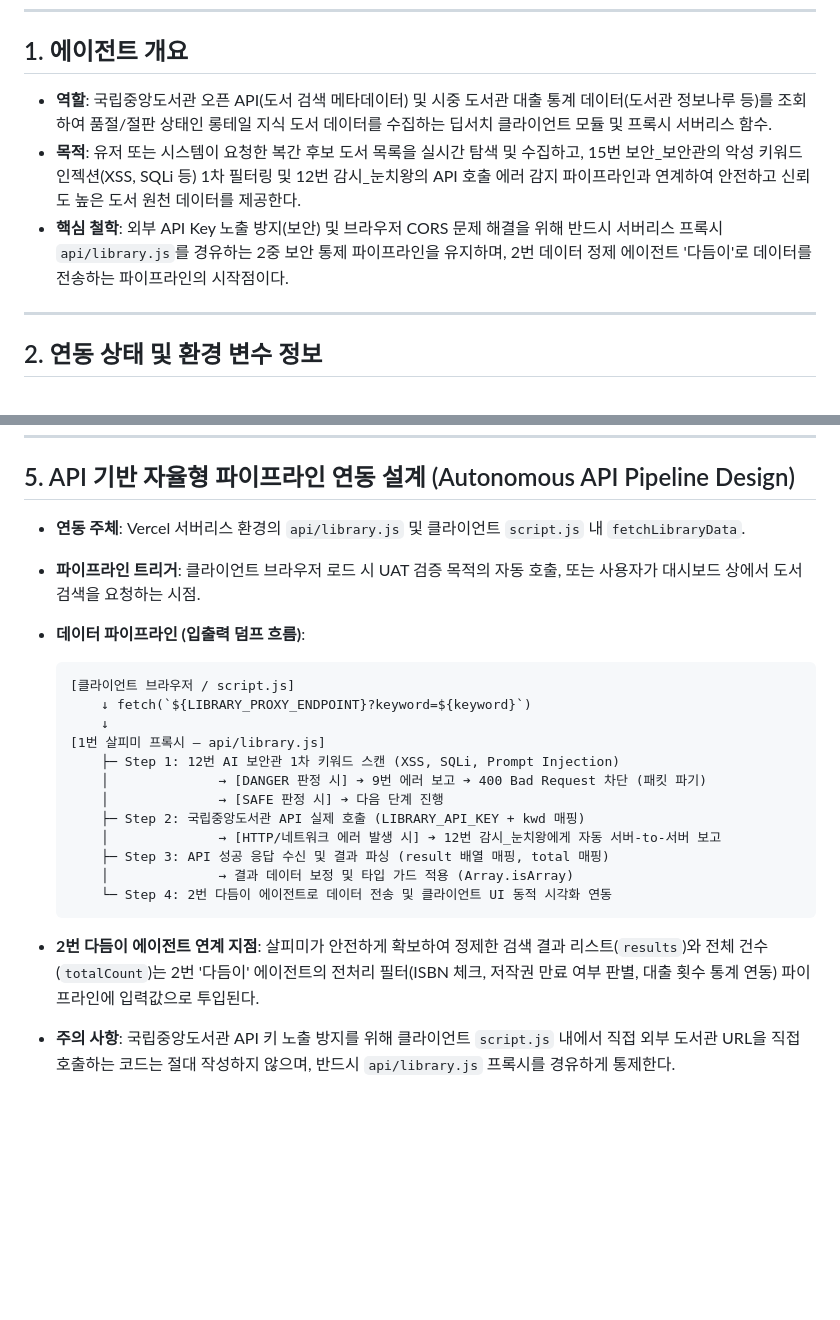
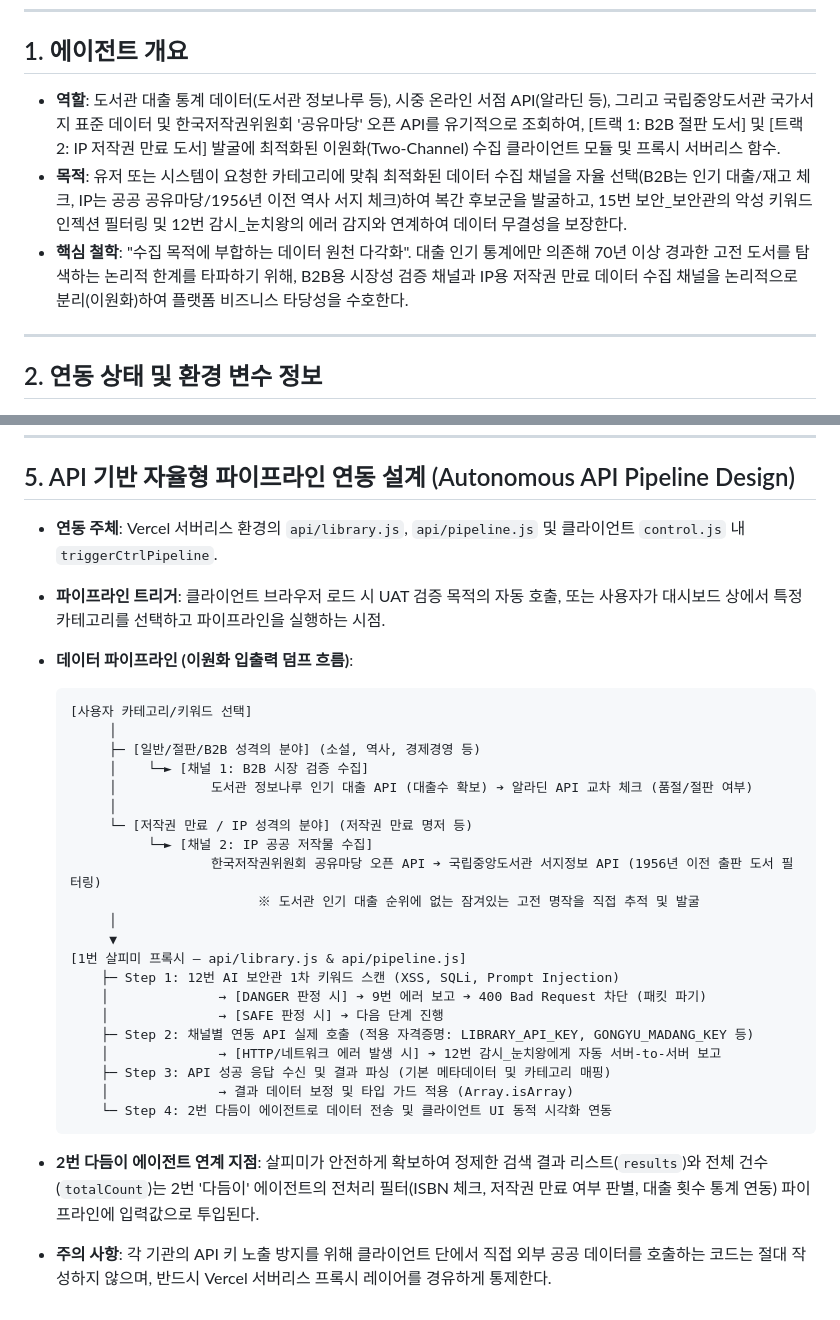
Before and after one commit to xopowo97/publish79, a Markdown page: 공모전/1번_딥서치_살피미.md, 2 parts joined by grey strips. Drawn GitHub-style; blank space fills up the shorter version.

````diff
--- a/공모전/1번_딥서치_살피미.md
+++ b/공모전/1번_딥서치_살피미.md
@@ -8,9 +8,9 @@
 ---
 
 ## 1. 에이전트 개요
-*   **역할**: 국립중앙도서관 오픈 API(도서 검색 메타데이터) 및 시중 도서관 대출 통계 데이터(도서관 정보나루 등)를 조회하여 품절/절판 상태인 롱테일 지식 도서 데이터를 수집하는 딥서치 클라이언트 모듈 및 프록시 서버리스 함수.
-*   **목적**: 유저 또는 시스템이 요청한 복간 후보 도서 목록을 실시간 탐색 및 수집하고, 15번 보안_보안관의 악성 키워드 인젝션(XSS, SQLi 등) 1차 필터링 및 12번 감시_눈치왕의 API 호출 에러 감지 파이프라인과 연계하여 안전하고 신뢰도 높은 도서 원천 데이터를 제공한다.
-*   **핵심 철학**: 외부 API Key 노출 방지(보안) 및 브라우저 CORS 문제 해결을 위해 반드시 서버리스 프록시 `api/library.js`를 경유하는 2중 보안 통제 파이프라인을 유지하며, 2번 데이터 정제 에이전트 '다듬이'로 데이터를 전송하는 파이프라인의 시작점이다.
+*   **역할**: 도서관 대출 통계 데이터(도서관 정보나루 등), 시중 온라인 서점 API(알라딘 등), 그리고 국립중앙도서관 국가서지 표준 데이터 및 한국저작권위원회 '공유마당' 오픈 API를 유기적으로 조회하여, [트랙 1: B2B 절판 도서] 및 [트랙 2: IP 저작권 만료 도서] 발굴에 최적화된 이원화(Two-Channel) 수집 클라이언트 모듈 및 프록시 서버리스 함수.
+*   **목적**: 유저 또는 시스템이 요청한 카테고리에 맞춰 최적화된 데이터 수집 채널을 자율 선택(B2B는 인기 대출/재고 체크, IP는 공공 공유마당/1956년 이전 역사 서지 체크)하여 복간 후보군을 발굴하고, 15번 보안_보안관의 악성 키워드 인젝션 필터링 및 12번 감시_눈치왕의 에러 감지와 연계하여 데이터 무결성을 보장한다.
+*   **핵심 철학**: "수집 목적에 부합하는 데이터 원천 다각화". 대출 인기 통계에만 의존해 70년 이상 경과한 고전 도서를 탐색하는 논리적 한계를 타파하기 위해, B2B용 시장성 검증 채널과 IP용 저작권 만료 데이터 수집 채널을 논리적으로 분리(이원화)하여 플랫폼 비즈니스 타당성을 수호한다.
 
 ---
 
@@ -62,24 +62,33 @@
 
 ## 5. API 기반 자율형 파이프라인 연동 설계 (Autonomous API Pipeline Design)
 
-*   **연동 주체**: Vercel 서버리스 환경의 `api/library.js` 및 클라이언트 `script.js` 내 `fetchLibraryData`.
-*   **파이프라인 트리거**: 클라이언트 브라우저 로드 시 UAT 검증 목적의 자동 호출, 또는 사용자가 대시보드 상에서 도서 검색을 요청하는 시점.
-*   **데이터 파이프라인 (입출력 덤프 흐름)**:
+*   **연동 주체**: Vercel 서버리스 환경의 `api/library.js`, `api/pipeline.js` 및 클라이언트 `control.js` 내 `triggerCtrlPipeline`.
+*   **파이프라인 트리거**: 클라이언트 브라우저 로드 시 UAT 검증 목적의 자동 호출, 또는 사용자가 대시보드 상에서 특정 카테고리를 선택하고 파이프라인을 실행하는 시점.
+*   **데이터 파이프라인 (이원화 입출력 덤프 흐름)**:
 
     ```
-    [클라이언트 브라우저 / script.js]
-        ↓ fetch(`${LIBRARY_PROXY_ENDPOINT}?keyword=${keyword}`)
-        ↓
-    [1번 살피미 프록시 — api/library.js]
+    [사용자 카테고리/키워드 선택]
+         │
+         ├─ [일반/절판/B2B 성격의 분야] (소설, 역사, 경제경영 등)
+         │    └─► [채널 1: B2B 시장 검증 수집]
+         │            도서관 정보나루 인기 대출 API (대출수 확보) ➔ 알라딘 API 교차 체크 (품절/절판 여부)
+         │
+         └─ [저작권 만료 / IP 성격의 분야] (저작권 만료 명저 등)
+              └─► [채널 2: IP 공공 저작물 수집]
+                      한국저작권위원회 공유마당 오픈 API ➔ 국립중앙도서관 서지정보 API (1956년 이전 출판 도서 필터링)
+                            ※ 도서관 인기 대출 순위에 없는 잠겨있는 고전 명작을 직접 추적 및 발굴
+         │
+         ▼
+    [1번 살피미 프록시 — api/library.js & api/pipeline.js]
         ├─ Step 1: 12번 AI 보안관 1차 키워드 스캔 (XSS, SQLi, Prompt Injection)
         │              → [DANGER 판정 시] ➔ 9번 에러 보고 ➔ 400 Bad Request 차단 (패킷 파기)
         │              → [SAFE 판정 시] ➔ 다음 단계 진행
-        ├─ Step 2: 국립중앙도서관 API 실제 호출 (LIBRARY_API_KEY + kwd 매핑)
+        ├─ Step 2: 채널별 연동 API 실제 호출 (적용 자격증명: LIBRARY_API_KEY, GONGYU_MADANG_KEY 등)
         │              → [HTTP/네트워크 에러 발생 시] ➔ 12번 감시_눈치왕에게 자동 서버-to-서버 보고
-        ├─ Step 3: API 성공 응답 수신 및 결과 파싱 (result 배열 매핑, total 매핑)
+        ├─ Step 3: API 성공 응답 수신 및 결과 파싱 (기본 메타데이터 및 카테고리 매핑)
         │              → 결과 데이터 보정 및 타입 가드 적용 (Array.isArray)
         └─ Step 4: 2번 다듬이 에이전트로 데이터 전송 및 클라이언트 UI 동적 시각화 연동
     ```
 
 *   **2번 다듬이 에이전트 연계 지점**: 살피미가 안전하게 확보하여 정제한 검색 결과 리스트(`results`)와 전체 건수(`totalCount`)는 2번 '다듬이' 에이전트의 전처리 필터(ISBN 체크, 저작권 만료 여부 판별, 대출 횟수 통계 연동) 파이프라인에 입력값으로 투입된다.
-*   **주의 사항**: 국립중앙도서관 API 키 노출 방지를 위해 클라이언트 `script.js` 내에서 직접 외부 도서관 URL을 직접 호출하는 코드는 절대 작성하지 않으며, 반드시 `api/library.js` 프록시를 경유하게 통제한다.
+*   **주의 사항**: 각 기관의 API 키 노출 방지를 위해 클라이언트 단에서 직접 외부 공공 데이터를 호출하는 코드는 절대 작성하지 않으며, 반드시 Vercel 서버리스 프록시 레이어를 경유하게 통제한다.
````
